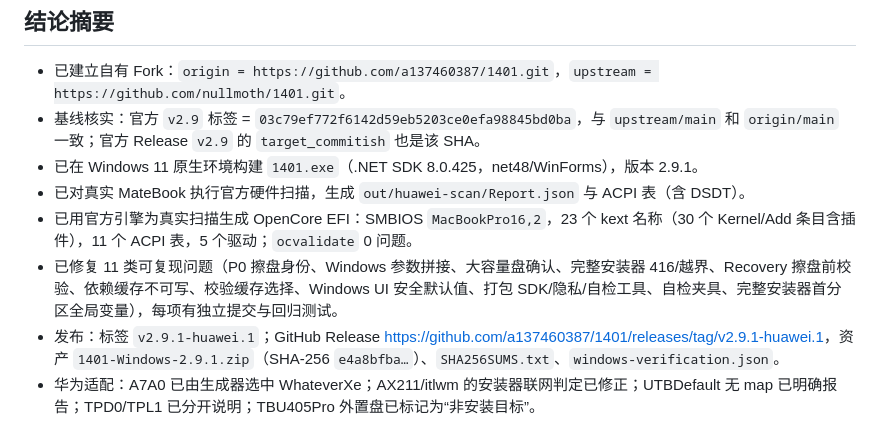
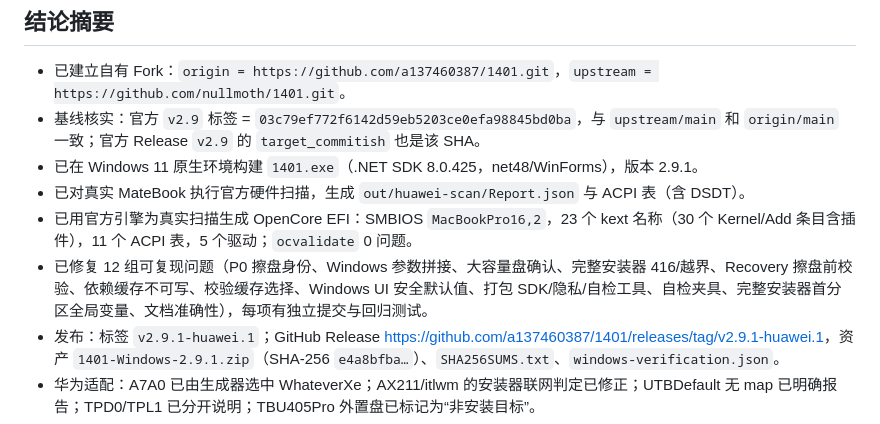
Before and after one commit to nullmoth/1401, a Markdown page: reports/README.md, the part around the change. Rendered like a GitHub page.

Commit message:
Report index: count the twelve fix groups

```diff
--- a/reports/README.md
+++ b/reports/README.md
@@ -16,7 +16,7 @@
 - 已在 Windows 11 原生环境构建 `1401.exe`（.NET SDK 8.0.425，net48/WinForms），版本 2.9.1。
 - 已对真实 MateBook 执行官方硬件扫描，生成 `out/huawei-scan/Report.json` 与 ACPI 表（含 DSDT）。
 - 已用官方引擎为真实扫描生成 OpenCore EFI：SMBIOS `MacBookPro16,2`，23 个 kext 名称（30 个 Kernel/Add 条目含插件），11 个 ACPI 表，5 个驱动；`ocvalidate` 0 问题。
-- 已修复 11 类可复现问题（P0 擦盘身份、Windows 参数拼接、大容量盘确认、完整安装器 416/越界、Recovery 擦盘前校验、依赖缓存不可写、校验缓存选择、Windows UI 安全默认值、打包 SDK/隐私/自检工具、自检夹具、完整安装器首分区全局变量），每项有独立提交与回归测试。
+- 已修复 12 组可复现问题（P0 擦盘身份、Windows 参数拼接、大容量盘确认、完整安装器 416/越界、Recovery 擦盘前校验、依赖缓存不可写、校验缓存选择、Windows UI 安全默认值、打包 SDK/隐私/自检工具、自检夹具、完整安装器首分区全局变量、文档准确性），每项有独立提交与回归测试。
 - 发布：标签 `v2.9.1-huawei.1`；GitHub Release <https://github.com/a137460387/1401/releases/tag/v2.9.1-huawei.1>，资产 `1401-Windows-2.9.1.zip`（SHA-256 `e4a8bfba…`）、`SHA256SUMS.txt`、`windows-verification.json`。
 - 华为适配：A7A0 已由生成器选中 WhateverXe；AX211/itlwm 的安装器联网判定已修正；UTBDefault 无 map 已明确报告；TPD0/TPL1 已分开说明；TBU405Pro 外置盘已标记为“非安装目标”。
 - 完整测试：**1190 项，0 失败，8 项环境/可选依赖跳过**（OpenCore 1.0.8 归档、可选驱动包、DSDT 语料等）；官方打包门禁**通过**（ok=true，2.9.1，打包回归 1214 项 0 失败 0 跳过）。
```
